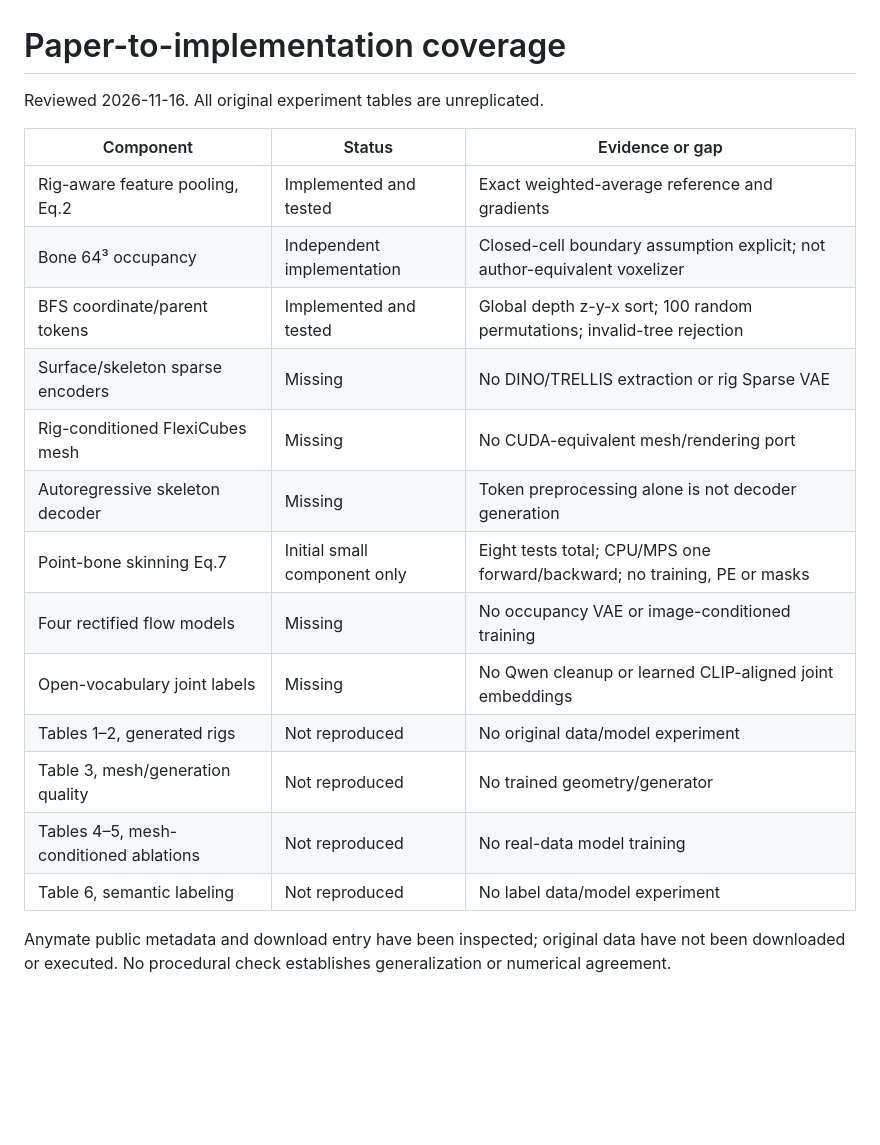
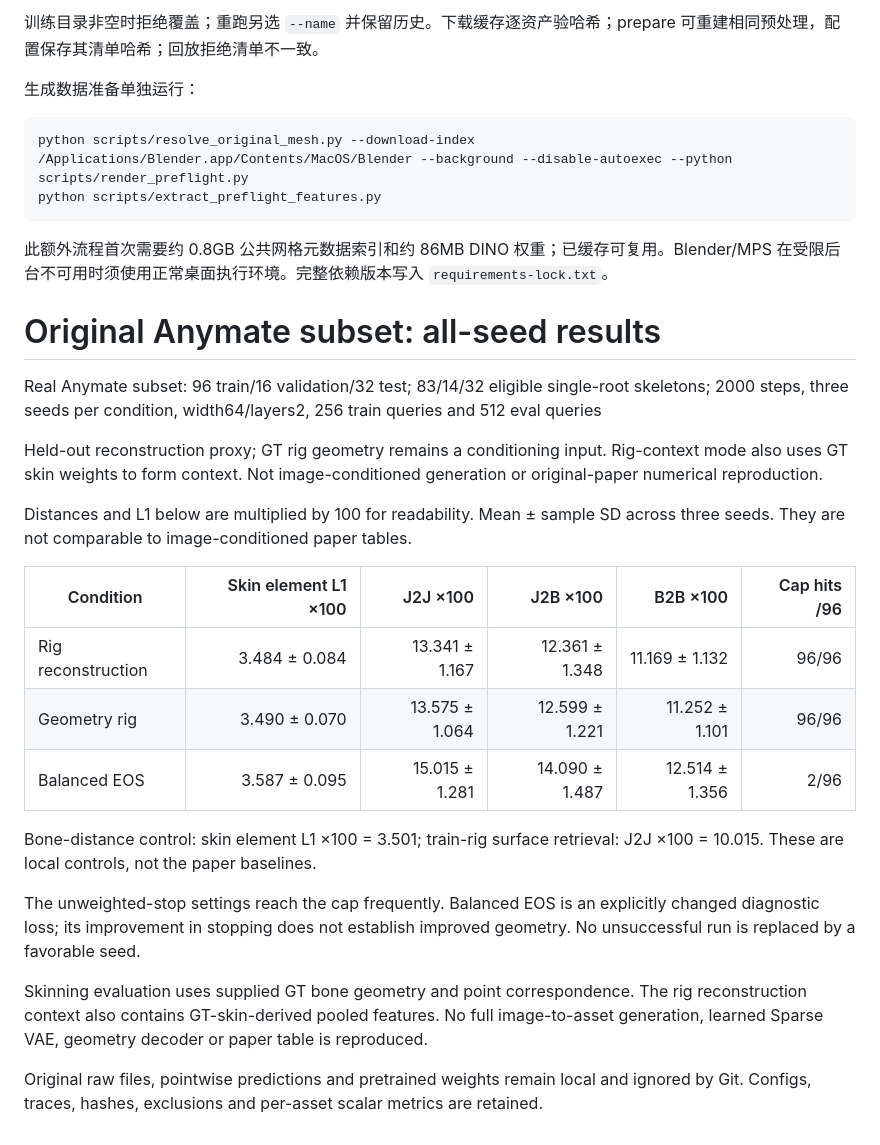
Before and after one commit to gulucaptain/Research-Reproductions, a Markdown page: docs/reports/rigel3d.md, the part around one of its changes. GitHub-like rendering; blank space fills up the shorter version.

Commit message:
Snapshot original Anymate decoder experiments and retained EOS failures

````diff
--- a/docs/reports/rigel3d.md
+++ b/docs/reports/rigel3d.md
@@ -55,23 +86,34 @@ J2J/J2B/B2B 在单位包围盒上计算，表格若标 ×100 要统一还原。
+训练目录非空时拒绝覆盖；重跑另选 `--name` 并保留历史。下载缓存逐资产验哈希；prepare 可重建相同预处理，配置保存其清单哈希；回放拒绝清单不一致。
+
+生成数据准备单独运行：
+
+```sh
+python scripts/resolve_original_mesh.py --download-index
+/Applications/Blender.app/Contents/MacOS/Blender --background --disable-autoexec --python scripts/render_preflight.py
+python scripts/extract_preflight_features.py
+```
+
+此额外流程首次需要约 0.8GB 公共网格元数据索引和约 86MB DINO 权重；已缓存可复用。Blender/MPS 在受限后台不可用时须使用正常桌面执行环境。完整依赖版本写入 `requirements-lock.txt`。
 
 
-# Paper-to-implementation coverage
+# Original Anymate subset: all-seed results
 
-Reviewed 2026-11-16. All original experiment tables are unreplicated.
+Real Anymate subset: 96 train/16 validation/32 test; 83/14/32 eligible single-root skeletons; 2000 steps, three seeds per condition, width64/layers2, 256 train queries and 512 eval queries
 
-| Component | Status | Evidence or gap |
-|---|---|---|
-| Rig-aware feature pooling, Eq.2 | Implemented and tested | Exact weighted-average reference and gradients |
-| Bone 64³ occupancy | Independent implementation | Closed-cell boundary assumption explicit; not author-equivalent voxelizer |
-| BFS coordinate/parent tokens | Implemented and tested | Global depth z-y-x sort; 100 random permutations; invalid-tree rejection |
-| Surface/skeleton sparse encoders | Missing | No DINO/TRELLIS extraction or rig Sparse VAE |
-| Rig-conditioned FlexiCubes mesh | Missing | No CUDA-equivalent mesh/rendering port |
-| Autoregressive skeleton decoder | Missing | Token preprocessing alone is not decoder generation |
-| Point-bone skinning Eq.7 | Initial small component only | Eight tests total; CPU/MPS one forward/backward; no training, PE or masks |
-| Four rectified flow models | Missing | No occupancy VAE or image-conditioned training |
-| Open-vocabulary joint labels | Missing | No Qwen cleanup or learned CLIP-aligned joint embeddings |
-| Tables 1–2, generated rigs | Not reproduced | No original data/model experiment |
-| Table 3, mesh/generation quality | Not reproduced | No trained geometry/generator |
-| Tables 4–5, mesh-conditioned ablations | Not reproduced | No real-data model training |
-| Table 6, semantic labeling | Not reproduced | No label data/model experiment |
+Held-out reconstruction proxy; GT rig geometry remains a conditioning input. Rig-context mode also uses GT skin weights to form context. Not image-conditioned generation or original-paper numerical reproduction.
 
-Anymate public metadata and download entry have been inspected; original data have not been downloaded or executed. No procedural check establishes generalization or numerical agreement.
+Distances and L1 below are multiplied by 100 for readability. Mean ± sample SD across three seeds. They are not comparable to image-conditioned paper tables.
+
+| Condition | Skin element L1 ×100 | J2J ×100 | J2B ×100 | B2B ×100 | Cap hits /96 |
+|---|---:|---:|---:|---:|---:|
+| Rig reconstruction | 3.484 ± 0.084 | 13.341 ± 1.167 | 12.361 ± 1.348 | 11.169 ± 1.132 | 96/96 |
+| Geometry rig | 3.490 ± 0.070 | 13.575 ± 1.064 | 12.599 ± 1.221 | 11.252 ± 1.101 | 96/96 |
+| Balanced EOS | 3.587 ± 0.095 | 15.015 ± 1.281 | 14.090 ± 1.487 | 12.514 ± 1.356 | 2/96 |
+
+Bone-distance control: skin element L1 ×100 = 3.501; train-rig surface retrieval: J2J ×100 = 10.015. These are local controls, not the paper baselines.
+
+The unweighted-stop settings reach the cap frequently. Balanced EOS is an explicitly changed diagnostic loss; its improvement in stopping does not establish improved geometry. No unsuccessful run is replaced by a favorable seed.
+
+Skinning evaluation uses supplied GT bone geometry and point correspondence. The rig reconstruction context also contains GT-skin-derived pooled features. No full image-to-asset generation, learned Sparse VAE, geometry decoder or paper table is reproduced.
+
+Original raw files, pointwise predictions and pretrained weights remain local and ignored by Git. Configs, traces, hashes, exclusions and per-asset scalar metrics are retained.
````
Also changed, not shown: other parts of docs/reports/rigel3d.md (+64 -33 lines), assets/previews/rigel3d.png, 1 other file.
